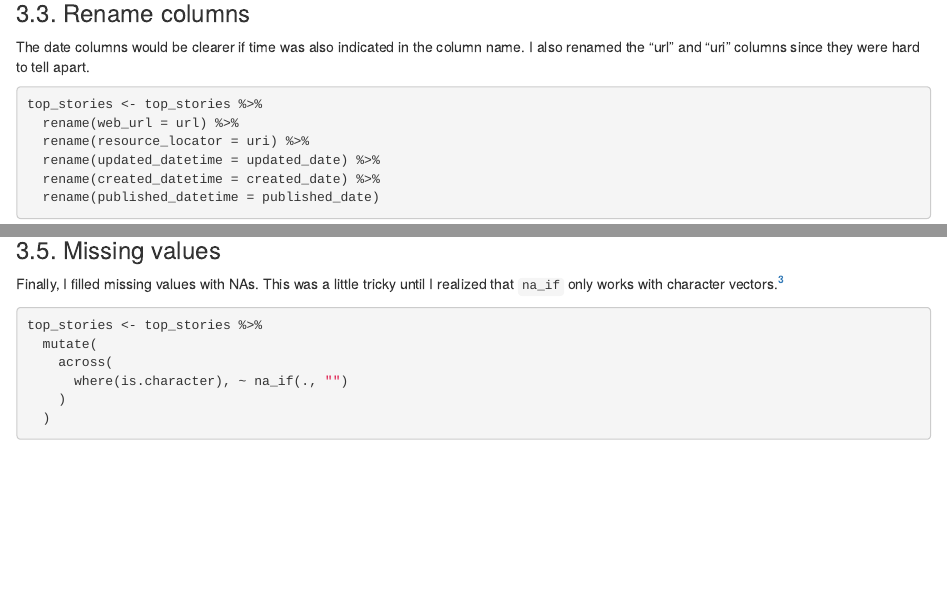
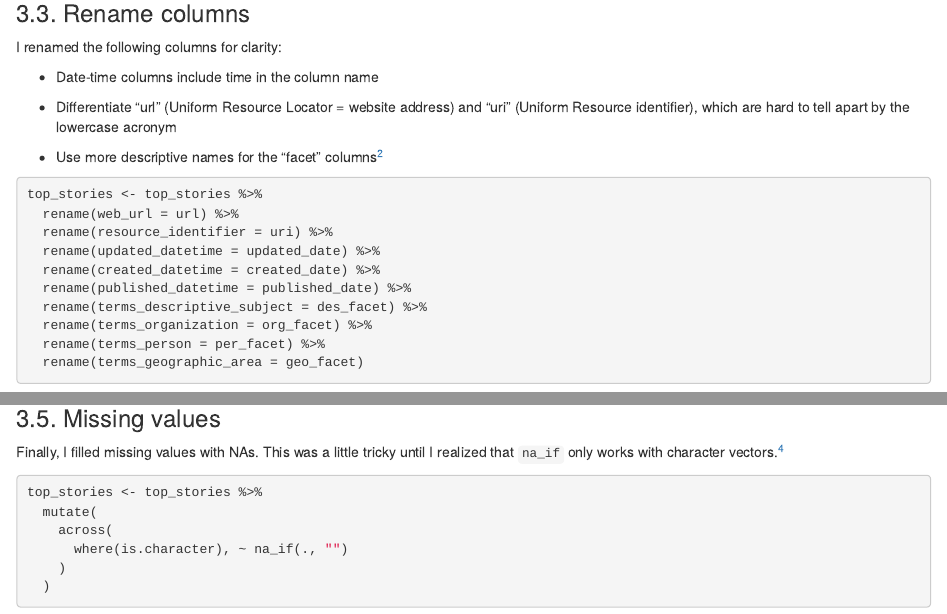
Before and after one commit to alexandersimon1/Data607, an R Markdown document (Assignment9/DATA607_Assignment9_Alexander_Simon.Rmd): the page in a window 1100 px wide, from 1580 px down, and a second part further down, joined at a grey line. Rendered offline with R 4.5, knitr and Pandoc, with nearby package versions; some code elsewhere in the file could not run offline.

Commit message:
Update Assignment9

````diff
--- a/Assignment9/DATA607_Assignment9_Alexander_Simon.Rmd
+++ b/Assignment9/DATA607_Assignment9_Alexander_Simon.Rmd
@@ -87,15 +87,27 @@ top_stories <- top_stories %>%
 
 ### 3.3. Rename columns
 
-The date columns would be clearer if time was also indicated in the column name. I also renamed the "url" and "uri" columns since they were hard to tell apart.
+I renamed the following columns for clarity:
+
+-   Date-time columns include time in the column name
+
+-   Differentiate "url" (Uniform Resource Locator = website address) and "uri" (Uniform Resource identifier), which are hard to tell apart by the lowercase acronym
+
+-   Use more descriptive names for the "facet" columns[^2]
+
+[^2]: <https://open.nytimes.com/article-search-api-enhancements-3ec5bbc25f0c>
 
 ```{r rename-cols}
 top_stories <- top_stories %>%
   rename(web_url = url) %>%
-  rename(resource_locator = uri) %>%
+  rename(resource_identifier = uri) %>%
   rename(updated_datetime = updated_date) %>%
   rename(created_datetime = created_date) %>%
-  rename(published_datetime = published_date)
+  rename(published_datetime = published_date) %>%
+  rename(terms_descriptive_subject = des_facet) %>%
+  rename(terms_organization = org_facet) %>%
+  rename(terms_person = per_facet) %>%
+  rename(terms_geographic_area = geo_facet)
 ```
 
 ### 3.4. Unnest and unpack "multimedia" column
@@ -114,9 +126,9 @@ top_stories <- top_stories %>%
 
 ### 3.5. Missing values
 
-Finally, I filled missing values with NAs. This was a little tricky until I realized that `na_if` only works with character vectors.[^3]
+Finally, I filled missing values with NAs. This was a little tricky until I realized that `na_if` only works with character vectors.[^4]
 
-[^3]: <https://stackoverflow.com/questions/51449243/how-to-replace-empty-string-with-na-in-r-dataframe>
+[^4]: <https://stackoverflow.com/questions/51449243/how-to-replace-empty-string-with-na-in-r-dataframe>
 
 ```{r fill-na}
 top_stories <- top_stories %>%
````
Also changed, not shown: Assignment9/DATA607_Assignment9_Alexander_Simon.Rmd (4 more changed lines).
